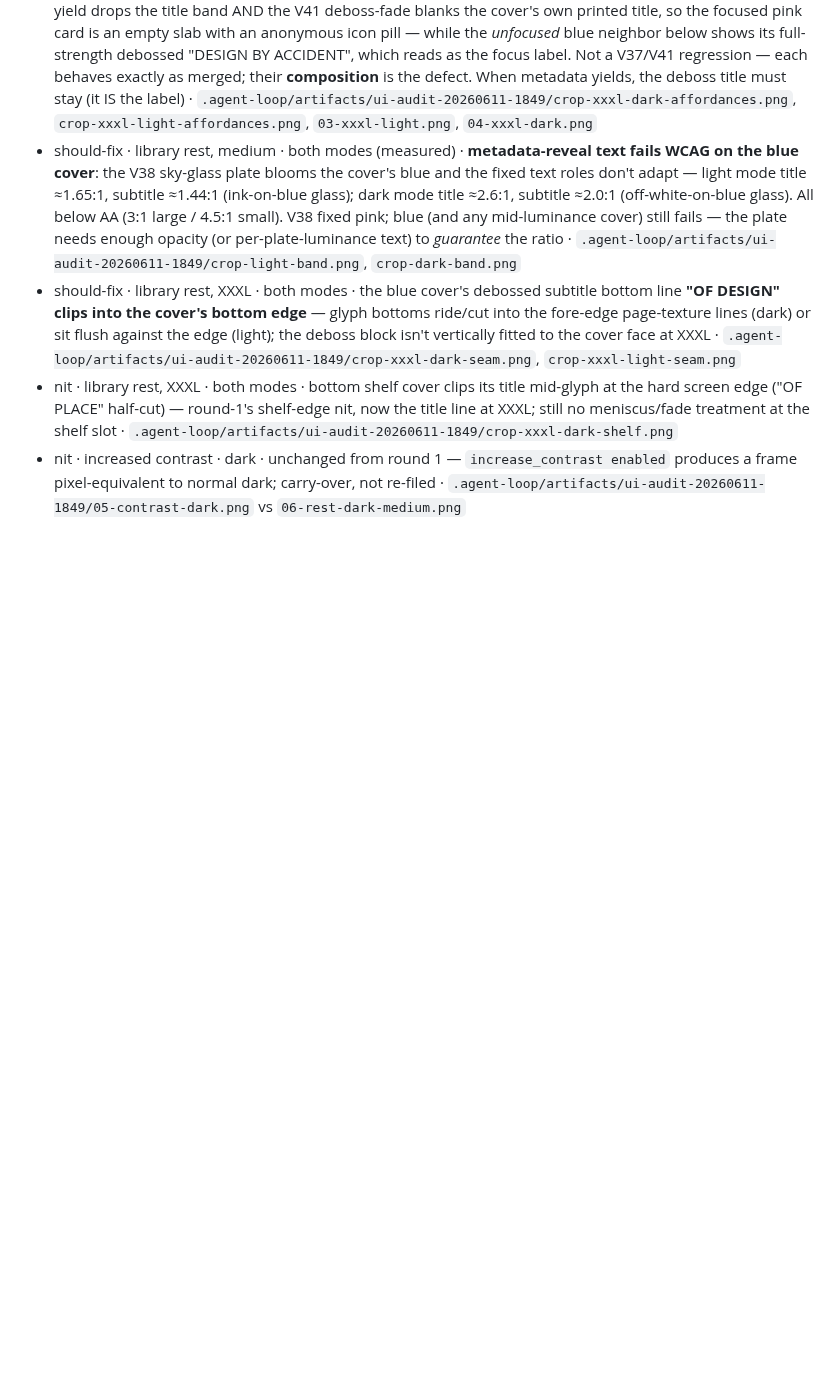
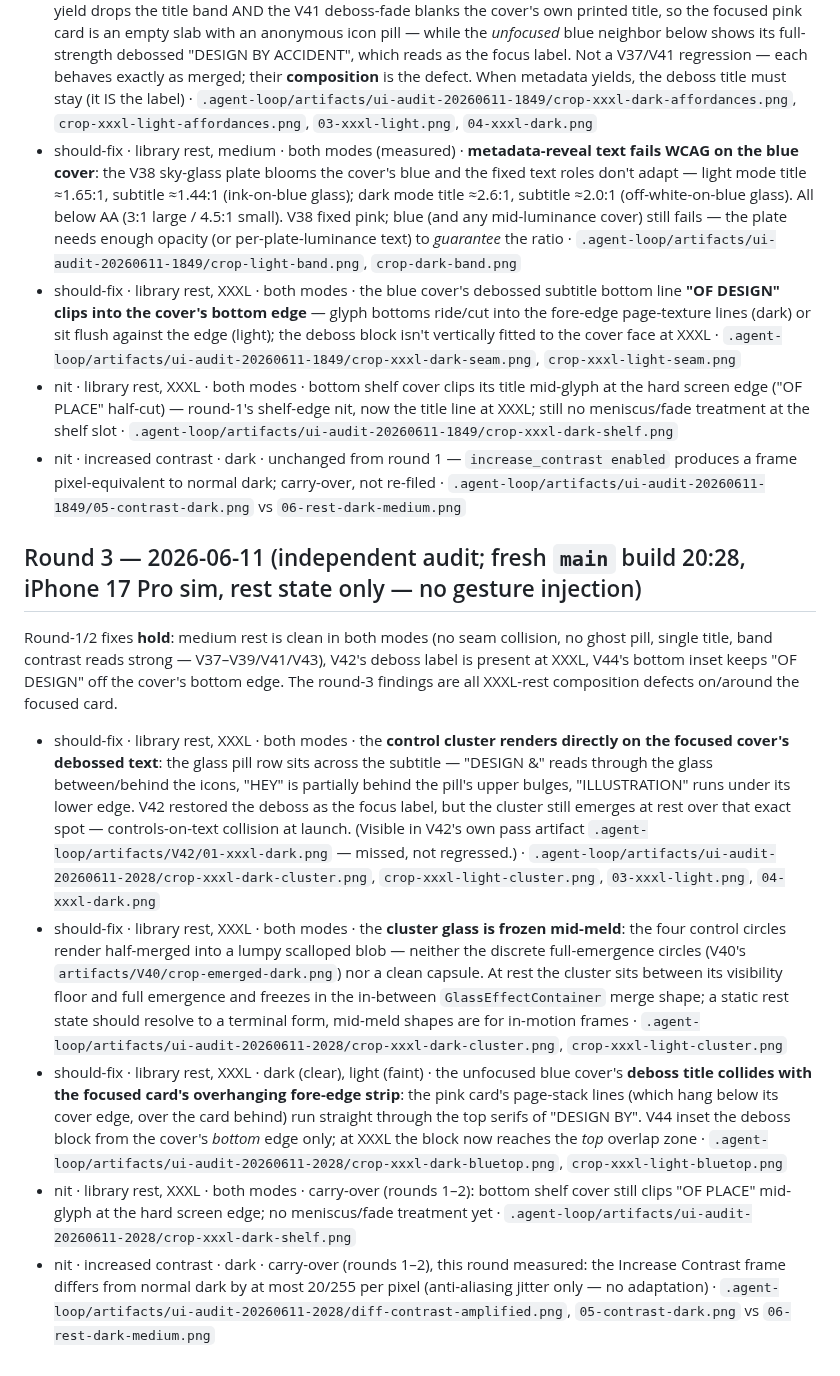
Before and after one commit to priyank-kartar/Vimarsha, a Markdown page: plan/08-engineering/ui-audit-log.md, the part around the change. GitHub-like rendering; blank space fills up the shorter version.

```diff
--- a/plan/08-engineering/ui-audit-log.md
+++ b/plan/08-engineering/ui-audit-log.md
@@ -98,3 +98,43 @@ no ghost pill (V39), single title (V41). The round-2 findings are new or compose
   produces a frame pixel-equivalent to normal dark; carry-over, not re-filed ·
   `.agent-loop/artifacts/ui-audit-20260611-1849/05-contrast-dark.png` vs
   `06-rest-dark-medium.png`
+
+## Round 3 — 2026-06-11 (independent audit; fresh `main` build 20:28, iPhone 17 Pro sim, rest state only — no gesture injection)
+
+Round-1/2 fixes **hold**: medium rest is clean in both modes (no seam collision, no ghost
+pill, single title, band contrast reads strong — V37–V39/V41/V43), V42's deboss label is
+present at XXXL, V44's bottom inset keeps "OF DESIGN" off the cover's bottom edge. The
+round-3 findings are all XXXL-rest composition defects on/around the focused card.
+
+- should-fix · library rest, XXXL · both modes · the **control cluster renders directly on
+  the focused cover's debossed text**: the glass pill row sits across the subtitle —
+  "DESIGN &" reads through the glass between/behind the icons, "HEY" is partially behind
+  the pill's upper bulges, "ILLUSTRATION" runs under its lower edge. V42 restored the
+  deboss as the focus label, but the cluster still emerges at rest over that exact spot —
+  controls-on-text collision at launch. (Visible in V42's own pass artifact
+  `.agent-loop/artifacts/V42/01-xxxl-dark.png` — missed, not regressed.) ·
+  `.agent-loop/artifacts/ui-audit-20260611-2028/crop-xxxl-dark-cluster.png`,
+  `crop-xxxl-light-cluster.png`, `03-xxxl-light.png`, `04-xxxl-dark.png`
+- should-fix · library rest, XXXL · both modes · the **cluster glass is frozen mid-meld**:
+  the four control circles render half-merged into a lumpy scalloped blob — neither the
+  discrete full-emergence circles (V40's `artifacts/V40/crop-emerged-dark.png`) nor a clean
+  capsule. At rest the cluster sits between its visibility floor and full emergence and
+  freezes in the in-between `GlassEffectContainer` merge shape; a static rest state should
+  resolve to a terminal form, mid-meld shapes are for in-motion frames ·
+  `.agent-loop/artifacts/ui-audit-20260611-2028/crop-xxxl-dark-cluster.png`,
+  `crop-xxxl-light-cluster.png`
+- should-fix · library rest, XXXL · dark (clear), light (faint) · the unfocused blue
+  cover's **deboss title collides with the focused card's overhanging fore-edge strip**:
+  the pink card's page-stack lines (which hang below its cover edge, over the card behind)
+  run straight through the top serifs of "DESIGN BY". V44 inset the deboss block from the
+  cover's *bottom* edge only; at XXXL the block now reaches the *top* overlap zone ·
+  `.agent-loop/artifacts/ui-audit-20260611-2028/crop-xxxl-dark-bluetop.png`,
+  `crop-xxxl-light-bluetop.png`
+- nit · library rest, XXXL · both modes · carry-over (rounds 1–2): bottom shelf cover still
+  clips "OF PLACE" mid-glyph at the hard screen edge; no meniscus/fade treatment yet ·
+  `.agent-loop/artifacts/ui-audit-20260611-2028/crop-xxxl-dark-shelf.png`
+- nit · increased contrast · dark · carry-over (rounds 1–2), this round measured: the
+  Increase Contrast frame differs from normal dark by at most 20/255 per pixel
+  (anti-aliasing jitter only — no adaptation) ·
+  `.agent-loop/artifacts/ui-audit-20260611-2028/diff-contrast-amplified.png`,
+  `05-contrast-dark.png` vs `06-rest-dark-medium.png`
```
Also changed, not shown: plan/08-engineering/build-roadmap.md (+36 -0 lines).
